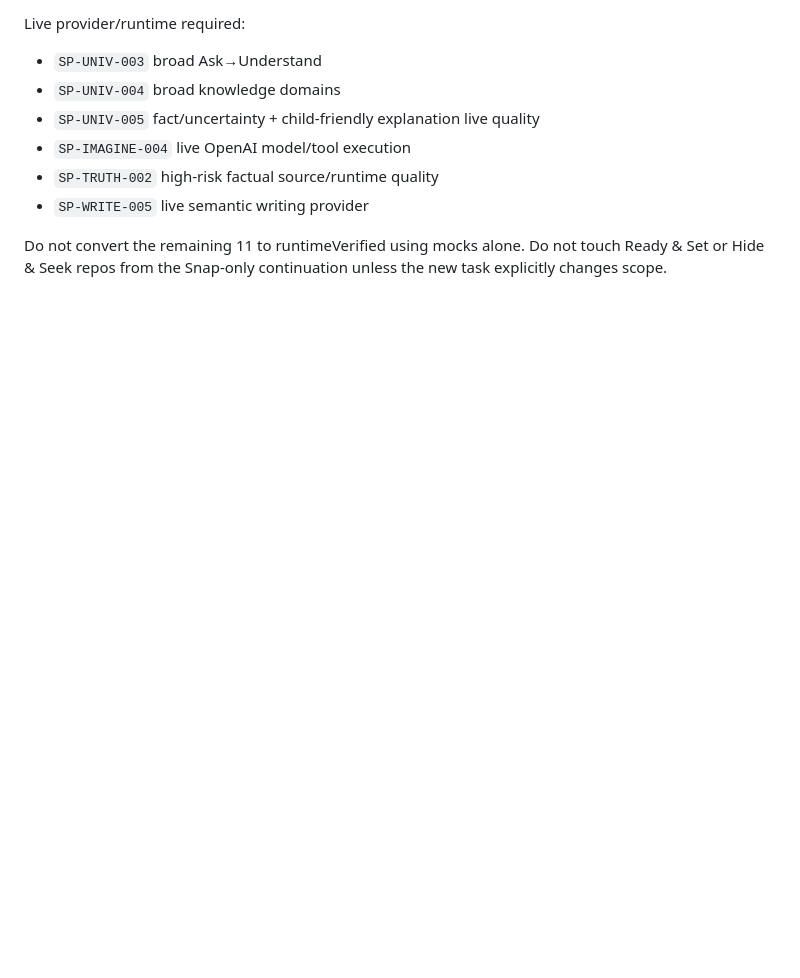
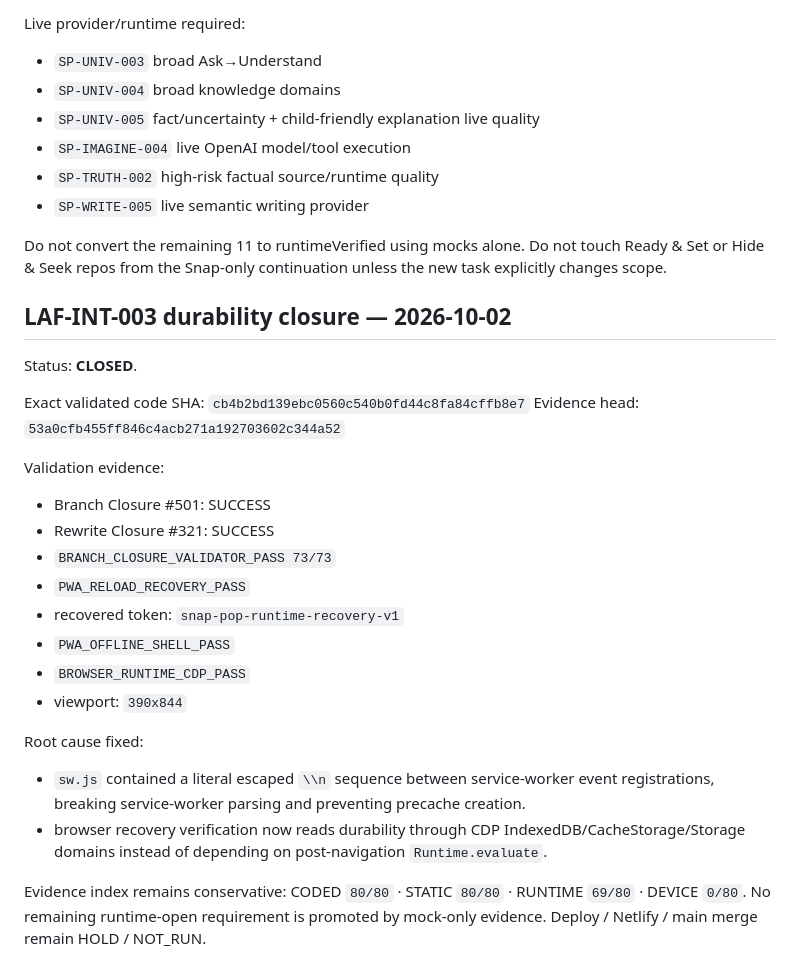
Before and after one commit to hns140412-glitch/Snap-Pop, a Markdown page: HANDOFF/SNAP_POP_REWRITE_HANDOFF_2026-09-21_LATEST.md, the part around the change. Drawn GitHub-style; blank space fills up the shorter version.

Commit message:
Record LAF-INT-003 closure in SNAP_POP_REWRITE_HANDOFF_2026-09-21_LATEST.md

```diff
--- a/HANDOFF/SNAP_POP_REWRITE_HANDOFF_2026-09-21_LATEST.md
+++ b/HANDOFF/SNAP_POP_REWRITE_HANDOFF_2026-09-21_LATEST.md
@@ -469,3 +469,28 @@ Live provider/runtime required:
 
 Do not convert the remaining 11 to runtimeVerified using mocks alone.
 Do not touch Ready & Set or Hide & Seek repos from the Snap-only continuation unless the new task explicitly changes scope.
+
+
+## LAF-INT-003 durability closure — 2026-10-02
+
+Status: **CLOSED**.
+
+Exact validated code SHA: `cb4b2bd139ebc0560c540b0fd44c8fa84cffb8e7`
+Evidence head: `53a0cfb455ff846c4acb271a192703602c344a52`
+
+Validation evidence:
+- Branch Closure #501: SUCCESS
+- Rewrite Closure #321: SUCCESS
+- `BRANCH_CLOSURE_VALIDATOR_PASS 73/73`
+- `PWA_RELOAD_RECOVERY_PASS`
+- recovered token: `snap-pop-runtime-recovery-v1`
+- `PWA_OFFLINE_SHELL_PASS`
+- `BROWSER_RUNTIME_CDP_PASS`
+- viewport: `390x844`
+
+Root cause fixed:
+- `sw.js` contained a literal escaped `\\n` sequence between service-worker event registrations, breaking service-worker parsing and preventing precache creation.
+- browser recovery verification now reads durability through CDP IndexedDB/CacheStorage/Storage domains instead of depending on post-navigation `Runtime.evaluate`.
+
+Evidence index remains conservative: CODED `80/80` · STATIC `80/80` · RUNTIME `69/80` · DEVICE `0/80`.
+No remaining runtime-open requirement is promoted by mock-only evidence. Deploy / Netlify / main merge remain HOLD / NOT_RUN.
```
